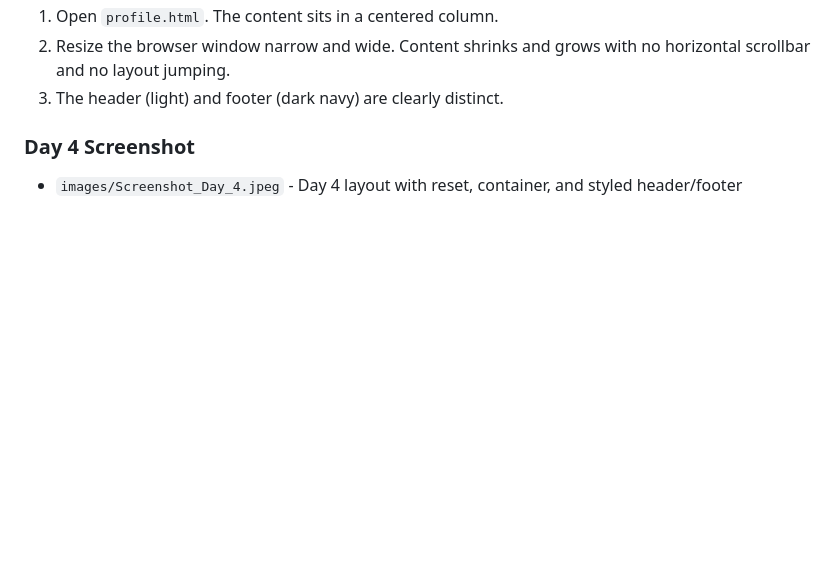
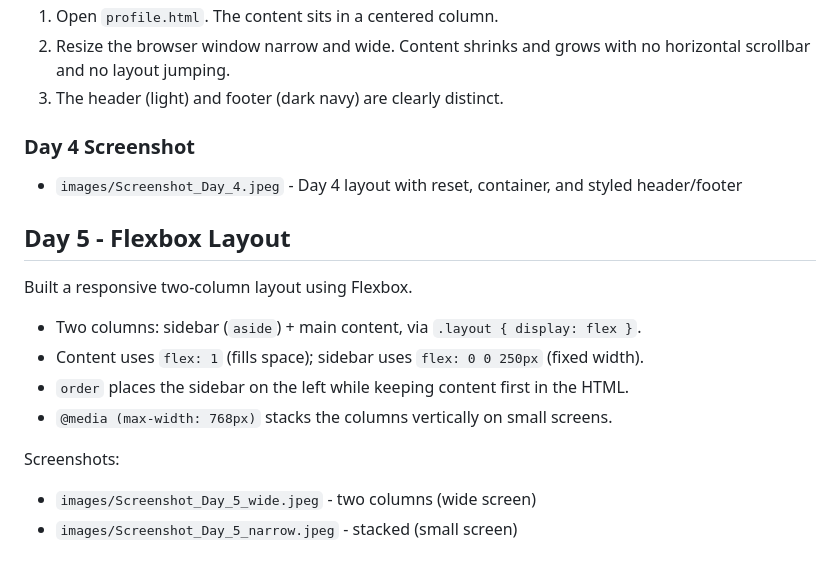
Before and after one commit to Nandana-KR/Bitpixel-learning, a Markdown page: README.md, the part around the change. GitHub-like rendering; blank space fills up the shorter version.

Commit message:
Add Day 5 Flexbox notes to README

```diff
--- a/README.md
+++ b/README.md
@@ -133,3 +133,17 @@ model, a CSS reset, and a responsive container pattern.
 ### Day 4 Screenshot
 
 - `images/Screenshot_Day_4.jpeg` - Day 4 layout with reset, container, and styled header/footer
+
+
+## Day 5 - Flexbox Layout
+
+Built a responsive two-column layout using Flexbox.
+
+- Two columns: sidebar (`aside`) + main content, via `.layout { display: flex }`.
+- Content uses `flex: 1` (fills space); sidebar uses `flex: 0 0 250px` (fixed width).
+- `order` places the sidebar on the left while keeping content first in the HTML.
+- `@media (max-width: 768px)` stacks the columns vertically on small screens.
+
+Screenshots:
+- `images/Screenshot_Day_5_wide.jpeg` - two columns (wide screen)
+- `images/Screenshot_Day_5_narrow.jpeg` - stacked (small screen)
```
